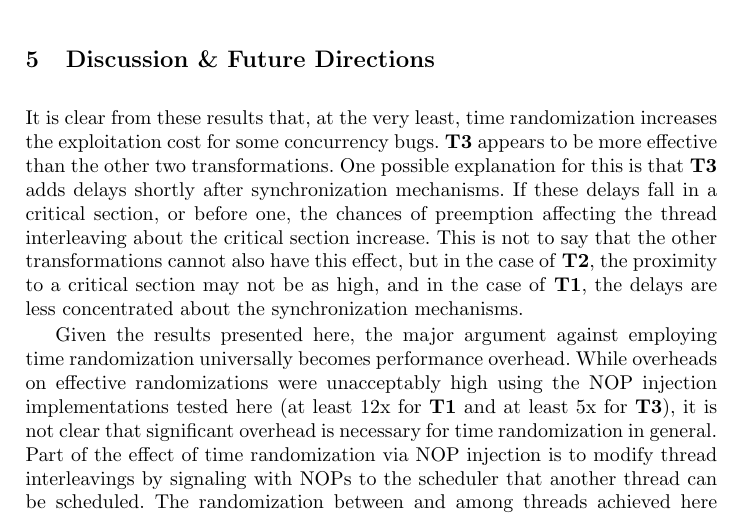
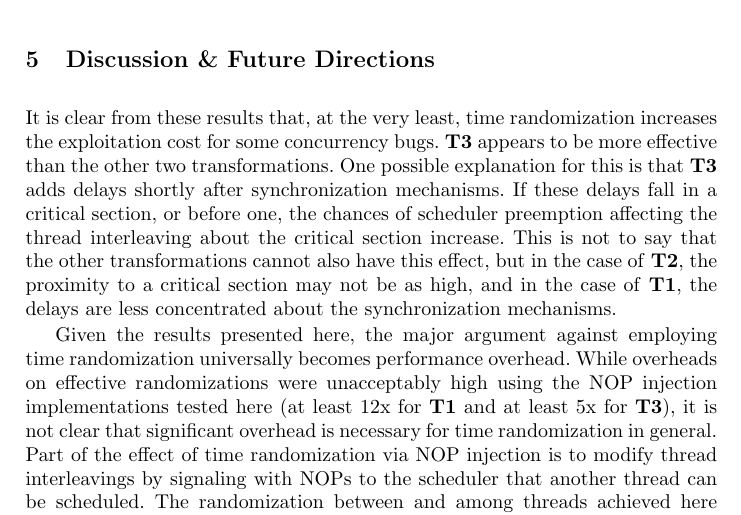
Before and after one commit to columbia-ids/paper-timerandomization, a LaTeX paper (report.tex, which reads future.tex): part of page 13 of 18, cut so that both start at the same text. Compiled offline with pdfLaTeX.

Commit message:
minor: _scheduler_ preemption in discussion

```diff
--- a/future.tex
+++ b/future.tex
@@ -1,7 +1,7 @@
 It is clear from these results that, at the very least, time randomization increases the exploitation cost for some concurrency bugs.
 \textbf{T3} appears to be more effective than the other two transformations.
 One possible explanation for this is that \textbf{T3} adds delays shortly after synchronization mechanisms.
-If these delays fall in a critical section, or before one, the chances of preemption affecting the thread interleaving about the critical section increase.
+If these delays fall in a critical section, or before one, the chances of scheduler preemption affecting the thread interleaving about the critical section increase.
 This is not to say that the other transformations cannot also have this effect, but in the case of \textbf{T2}, the proximity to a critical section may not be as high, and in the case of \textbf{T1}, the delays are less concentrated about the synchronization mechanisms.
 
 Given the results presented here, the major argument against employing time randomization universally becomes performance overhead.
```
